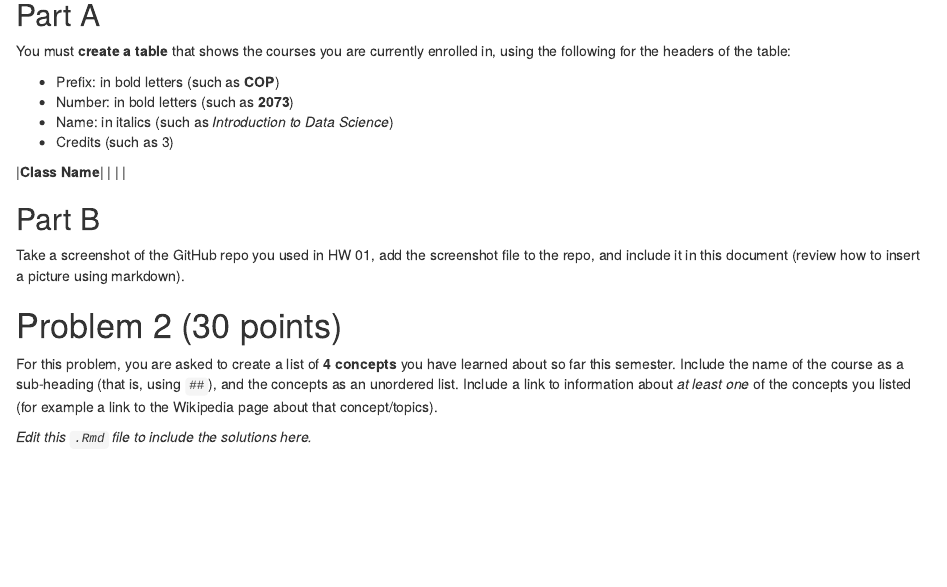
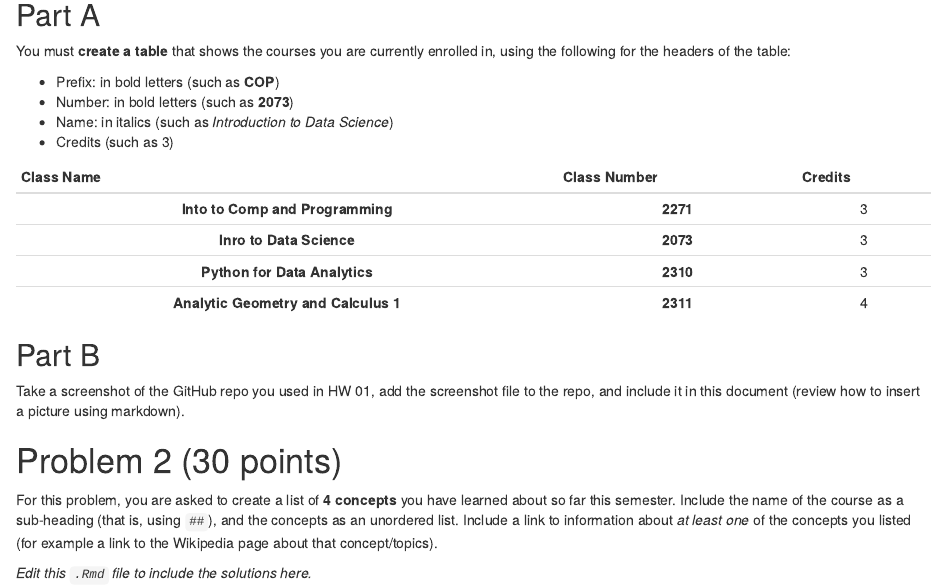
Before and after one commit to Kodybrd01/HW2, an R Markdown document (cop_2073_HW_2.Rmd): the page in a window 1100 px wide, from 330 px down. Rendered offline with R 4.5, knitr and Pandoc, with nearby package versions; some code elsewhere in the file could not run offline.

Commit message:
Update cop_2073_HW_2.Rmd

```diff
--- a/cop_2073_HW_2.Rmd
+++ b/cop_2073_HW_2.Rmd
@@ -25,10 +25,12 @@ You must **create a table** that shows the courses you are currently enrolled in
 - Name: in italics (such as _Introduction to Data Science_)
 - Credits (such as 3)
 
-|**Class Name**|
-|
-|
-|
+|**Class Name**                      |**Class Number**|**Credits**|
+|               :---:                |     :---:      |    :---:  |
+|**Into to Comp and Programming**    |**2271**        |3          |
+|**Inro to Data Science**            |**2073**        |3          |
+|**Python for Data Analytics**       |**2310**        |3          |
+|**Analytic Geometry and Calculus 1**|**2311**        |4          |
 
 
 
```
